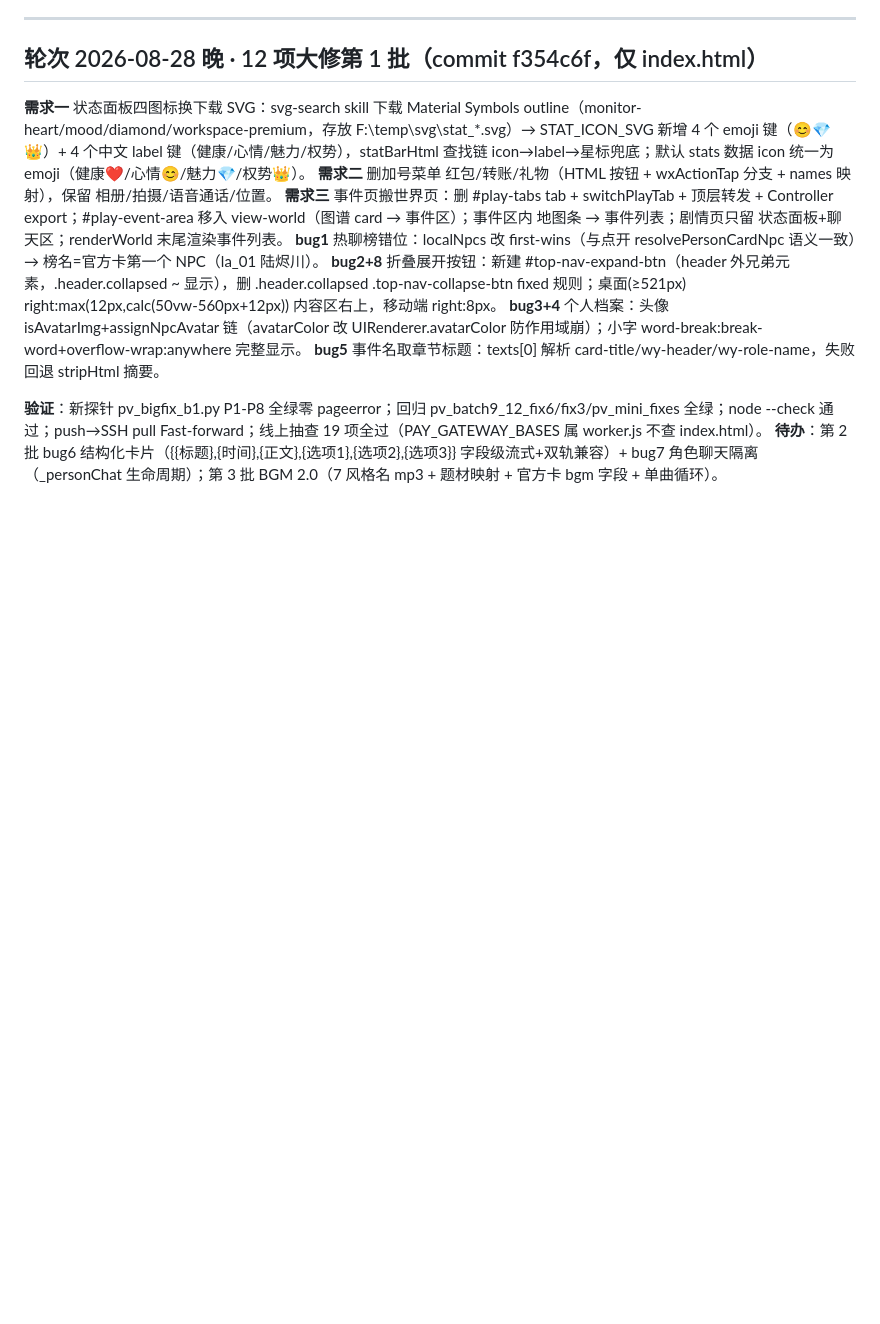
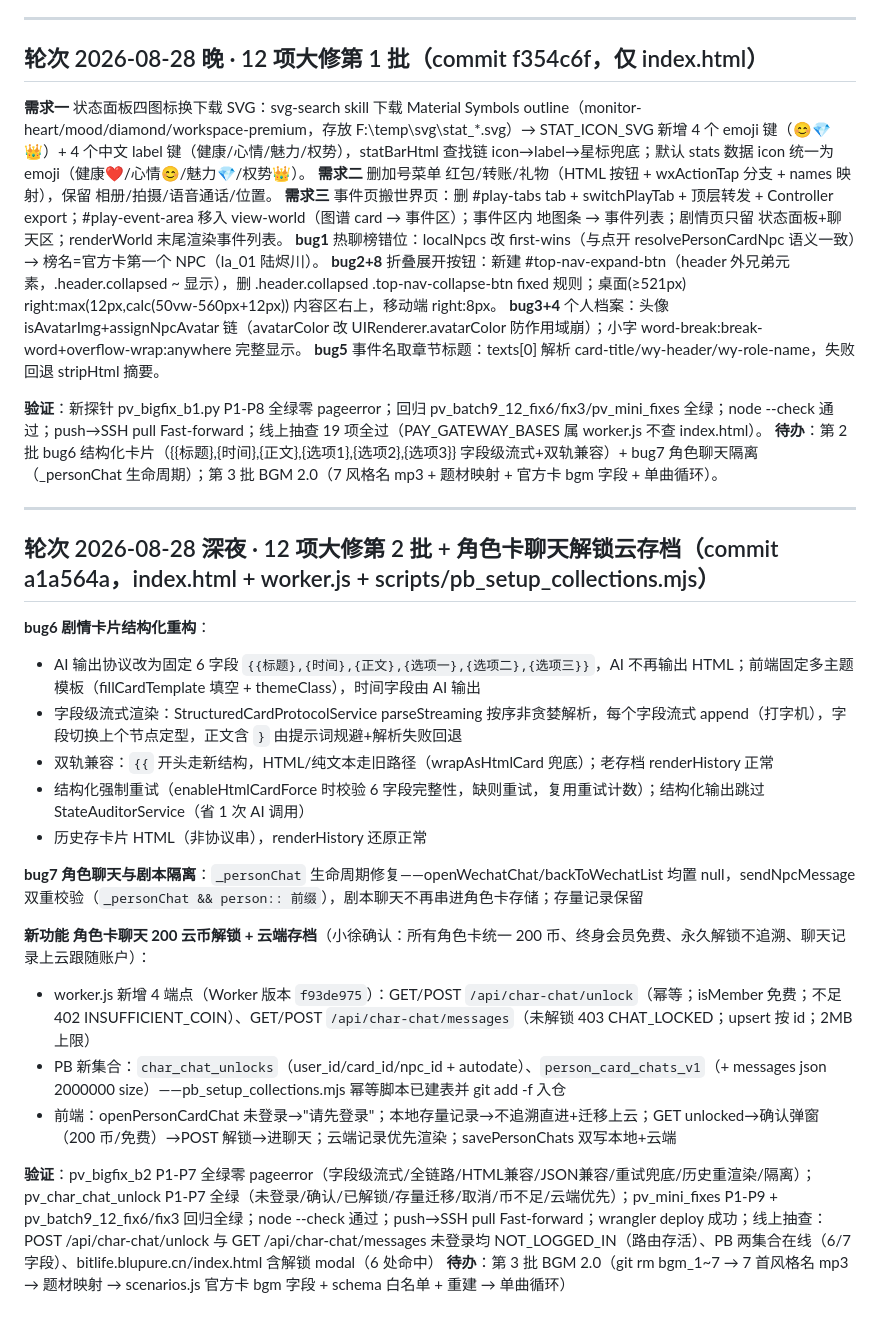
Before and after one commit to BlupureQingAn/my-bitlife-game, a Markdown page: docs/部署清单-20260826.md, the part around the change. Rendered like a GitHub page; blank space fills up the shorter version.

Commit message:
部署清单追加第2批轮次: bug6结构化卡片+bug7隔离+角色卡聊天200币解锁云存档 (commit a1a564a)

```diff
--- a/docs/部署清单-20260826.md
+++ b/docs/部署清单-20260826.md
@@ -383,3 +383,24 @@
 
 **验证**：新探针 pv_bigfix_b1.py P1-P8 全绿零 pageerror；回归 pv_batch9_12_fix6/fix3/pv_mini_fixes 全绿；node --check 通过；push→SSH pull Fast-forward；线上抽查 19 项全过（PAY_GATEWAY_BASES 属 worker.js 不查 index.html）。
 **待办**：第 2 批 bug6 结构化卡片（{{标题},{时间},{正文},{选项1},{选项2},{选项3}} 字段级流式+双轨兼容）+ bug7 角色聊天隔离（_personChat 生命周期）；第 3 批 BGM 2.0（7 风格名 mp3 + 题材映射 + 官方卡 bgm 字段 + 单曲循环）。
+
+---
+
+## 轮次 2026-08-28 深夜 · 12 项大修第 2 批 + 角色卡聊天解锁云存档（commit a1a564a，index.html + worker.js + scripts/pb_setup_collections.mjs）
+
+**bug6 剧情卡片结构化重构**：
+- AI 输出协议改为固定 6 字段 `{{标题},{时间},{正文},{选项一},{选项二},{选项三}}`，AI 不再输出 HTML；前端固定多主题模板（fillCardTemplate 填空 + themeClass），时间字段由 AI 输出
+- 字段级流式渲染：StructuredCardProtocolService parseStreaming 按序非贪婪解析，每个字段流式 append（打字机），字段切换上个节点定型，正文含 `}` 由提示词规避+解析失败回退
+- 双轨兼容：`{{` 开头走新结构，HTML/纯文本走旧路径（wrapAsHtmlCard 兜底）；老存档 renderHistory 正常
+- 结构化强制重试（enableHtmlCardForce 时校验 6 字段完整性，缺则重试，复用重试计数）；结构化输出跳过 StateAuditorService（省 1 次 AI 调用）
+- 历史存卡片 HTML（非协议串），renderHistory 还原正常
+
+**bug7 角色聊天与剧本隔离**：`_personChat` 生命周期修复——openWechatChat/backToWechatList 均置 null，sendNpcMessage 双重校验（`_personChat && person:: 前缀`），剧本聊天不再串进角色卡存储；存量记录保留
+
+**新功能 角色卡聊天 200 云币解锁 + 云端存档**（小徐确认：所有角色卡统一 200 币、终身会员免费、永久解锁不追溯、聊天记录上云跟随账户）：
+- worker.js 新增 4 端点（Worker 版本 `f93de975`）：GET/POST `/api/char-chat/unlock`（幂等；isMember 免费；不足 402 INSUFFICIENT_COIN）、GET/POST `/api/char-chat/messages`（未解锁 403 CHAT_LOCKED；upsert 按 id；2MB 上限）
+- PB 新集合：`char_chat_unlocks`（user_id/card_id/npc_id + autodate）、`person_card_chats_v1`（+ messages json 2000000 size）——pb_setup_collections.mjs 幂等脚本已建表并 git add -f 入仓
+- 前端：openPersonCardChat 未登录→"请先登录"；本地存量记录→不追溯直进+迁移上云；GET unlocked→确认弹窗（200 币/免费）→POST 解锁→进聊天；云端记录优先渲染；savePersonChats 双写本地+云端
+
+**验证**：pv_bigfix_b2 P1-P7 全绿零 pageerror（字段级流式/全链路/HTML兼容/JSON兼容/重试兜底/历史重渲染/隔离）；pv_char_chat_unlock P1-P7 全绿（未登录/确认/已解锁/存量迁移/取消/币不足/云端优先）；pv_mini_fixes P1-P9 + pv_batch9_12_fix6/fix3 回归全绿；node --check 通过；push→SSH pull Fast-forward；wrangler deploy 成功；线上抽查：POST /api/char-chat/unlock 与 GET /api/char-chat/messages 未登录均 NOT_LOGGED_IN（路由存活）、PB 两集合在线（6/7 字段）、bitlife.blupure.cn/index.html 含解锁 modal（6 处命中）
+**待办**：第 3 批 BGM 2.0（git rm bgm_1~7 → 7 首风格名 mp3 → 题材映射 → scenarios.js 官方卡 bgm 字段 + schema 白名单 + 重建 → 单曲循环）
```
